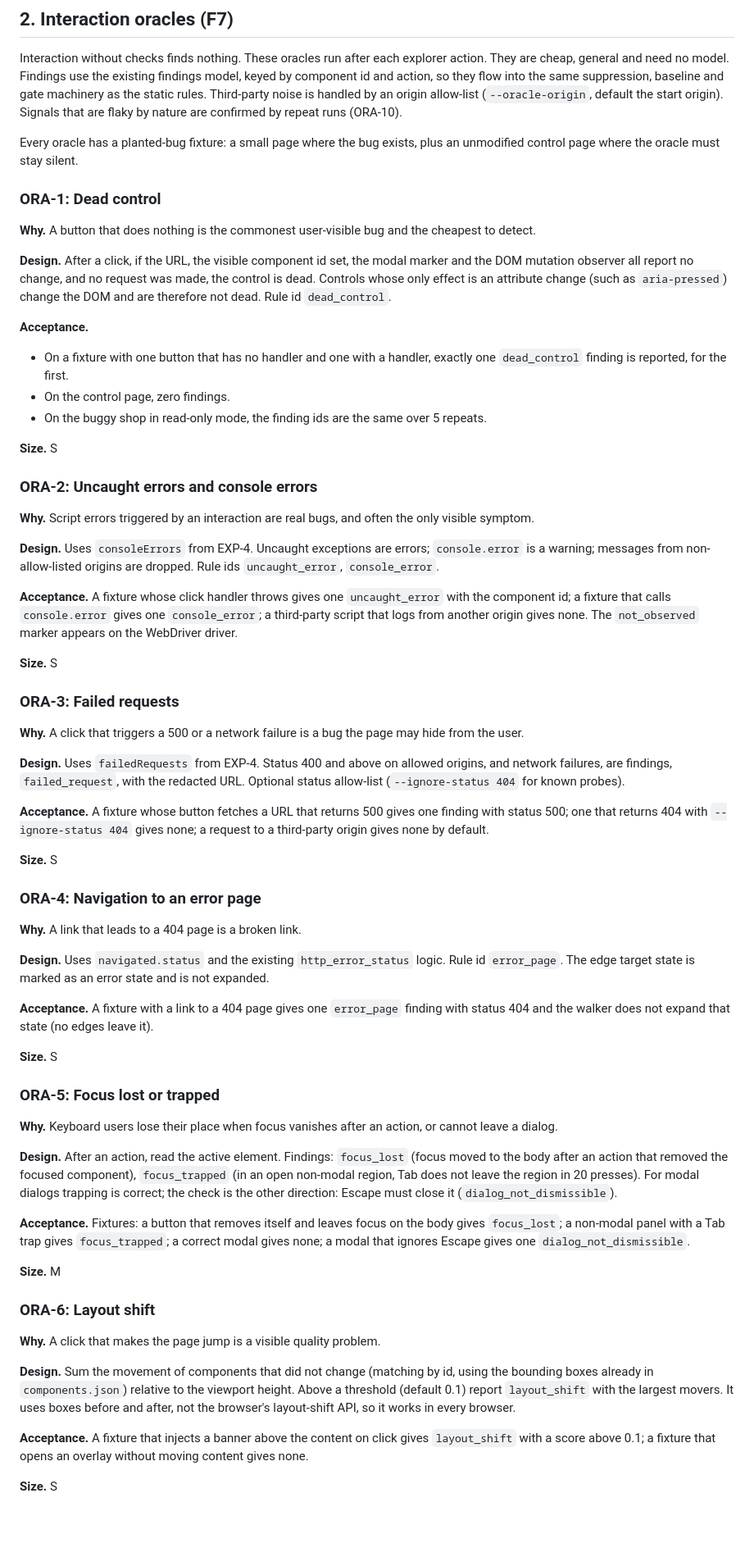
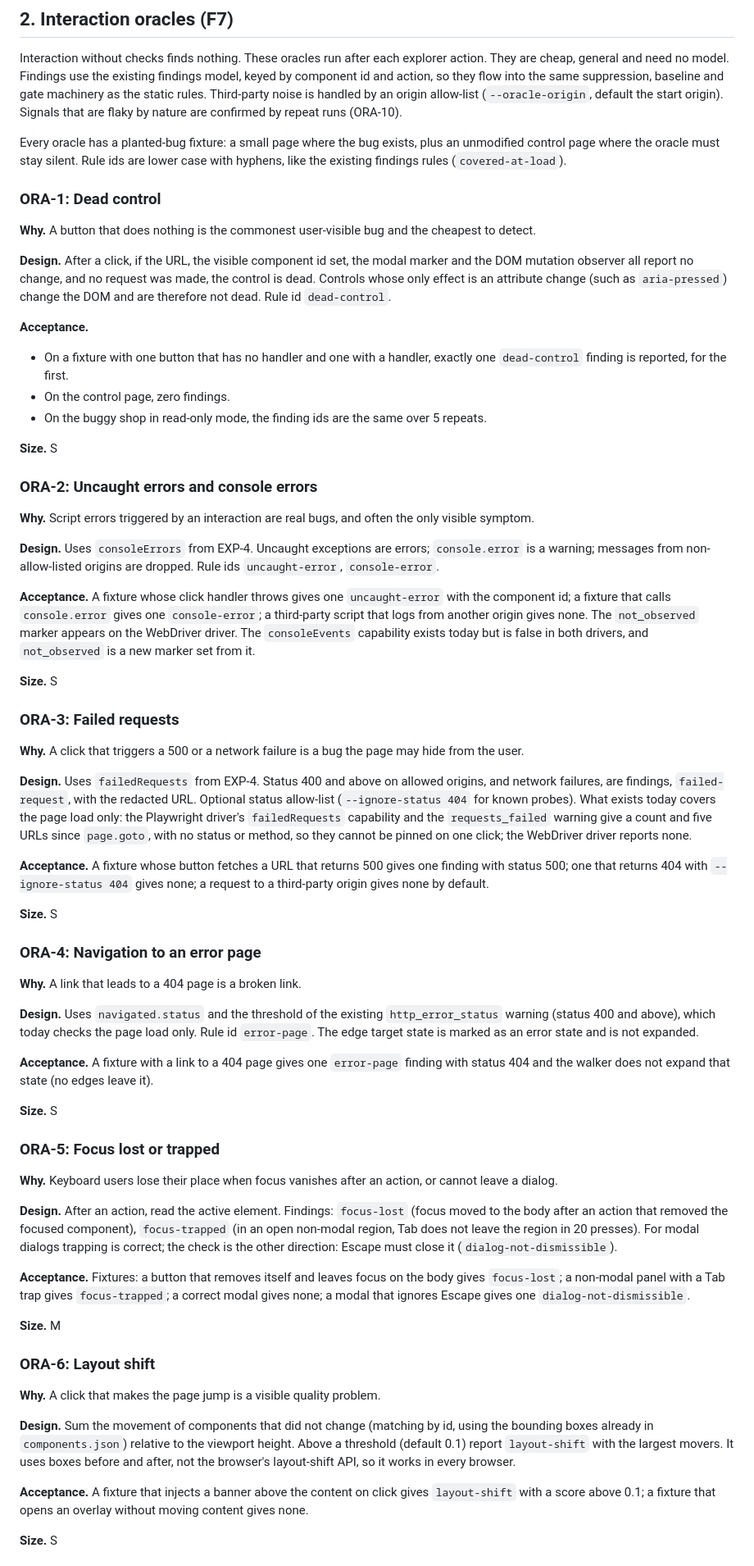
Before and after one commit to thearpankumar/TraceQA, a Markdown page: docs/backlog.md, the part around one of its changes. Shown at 82% size. Rendered like a GitHub page; blank space fills up the shorter version.

```diff
--- a/docs/backlog.md
+++ b/docs/backlog.md
@@ -333,7 +341,8 @@ origin allow-list (`--oracle-origin`, default the start origin). Signals that ar
 by repeat runs (ORA-10).
 
 Every oracle has a planted-bug fixture: a small page where the bug exists, plus an unmodified control page
-where the oracle must stay silent.
+where the oracle must stay silent. Rule ids are lower case with hyphens, like the existing findings rules
+(`covered-at-load`).
 
 ### ORA-1: Dead control
 
@@ -341,10 +350,10 @@ where the oracle must stay silent.
 
 **Design.** After a click, if the URL, the visible component id set, the modal marker and the DOM mutation
 observer all report no change, and no request was made, the control is dead. Controls whose only effect is an
-attribute change (such as `aria-pressed`) change the DOM and are therefore not dead. Rule id `dead_control`.
+attribute change (such as `aria-pressed`) change the DOM and are therefore not dead. Rule id `dead-control`.
 
 **Acceptance.**
-- On a fixture with one button that has no handler and one with a handler, exactly one `dead_control` finding
+- On a fixture with one button that has no handler and one with a handler, exactly one `dead-control` finding
   is reported, for the first.
 - On the control page, zero findings.
 - On the buggy shop in read-only mode, the finding ids are the same over 5 repeats.
@@ -356,11 +365,12 @@ attribute change (such as `aria-pressed`) change the DOM and are therefore not d
 **Why.** Script errors triggered by an interaction are real bugs, and often the only visible symptom.
 
 **Design.** Uses `consoleErrors` from EXP-4. Uncaught exceptions are errors; `console.error` is a warning;
-messages from non-allow-listed origins are dropped. Rule ids `uncaught_error`, `console_error`.
+messages from non-allow-listed origins are dropped. Rule ids `uncaught-error`, `console-error`.
 
-**Acceptance.** A fixture whose click handler throws gives one `uncaught_error` with the component id; a
-fixture that calls `console.error` gives one `console_error`; a third-party script that logs from another origin
-gives none. The `not_observed` marker appears on the WebDriver driver.
+**Acceptance.** A fixture whose click handler throws gives one `uncaught-error` with the component id; a
+fixture that calls `console.error` gives one `console-error`; a third-party script that logs from another origin
+gives none. The `not_observed` marker appears on the WebDriver driver. The `consoleEvents` capability exists
+today but is false in both drivers, and `not_observed` is a new marker set from it.
 
 **Size.** S
 
@@ -369,8 +379,10 @@ gives none. The `not_observed` marker appears on the WebDriver driver.
 **Why.** A click that triggers a 500 or a network failure is a bug the page may hide from the user.
 
 **Design.** Uses `failedRequests` from EXP-4. Status 400 and above on allowed origins, and network failures,
-are findings, `failed_request`, with the redacted URL. Optional status allow-list (`--ignore-status 404` for
-known probes).
+are findings, `failed-request`, with the redacted URL. Optional status allow-list (`--ignore-status 404` for
+known probes). What exists today covers the page load only: the Playwright driver's `failedRequests`
+capability and the `requests_failed` warning give a count and five URLs since `page.goto`, with no status or
+method, so they cannot be pinned on one click; the WebDriver driver reports none.
 
 **Acceptance.** A fixture whose button fetches a URL that returns 500 gives one finding with status 500; one that
 returns 404 with `--ignore-status 404` gives none; a request to a third-party origin gives none by default.
@@ -381,10 +393,11 @@ returns 404 with `--ignore-status 404` gives none; a request to a third-party or
 
 **Why.** A link that leads to a 404 page is a broken link.
 
-**Design.** Uses `navigated.status` and the existing `http_error_status` logic. Rule id `error_page`. The edge
+**Design.** Uses `navigated.status` and the threshold of the existing `http_error_status` warning (status 400
+and above), which today checks the page load only. Rule id `error-page`. The edge
 target state is marked as an error state and is not expanded.
 
-**Acceptance.** A fixture with a link to a 404 page gives one `error_page` finding with status 404 and the
+**Acceptance.** A fixture with a link to a 404 page gives one `error-page` finding with status 404 and the
 walker does not expand that state (no edges leave it).
 
 **Size.** S
@@ -393,14 +406,14 @@ walker does not expand that state (no edges leave it).
 
 **Why.** Keyboard users lose their place when focus vanishes after an action, or cannot leave a dialog.
 
-**Design.** After an action, read the active element. Findings: `focus_lost` (focus moved to the body after an
-action that removed the focused component), `focus_trapped` (in an open non-modal region, Tab does not leave the
+**Design.** After an action, read the active element. Findings: `focus-lost` (focus moved to the body after an
+action that removed the focused component), `focus-trapped` (in an open non-modal region, Tab does not leave the
 region in 20 presses). For modal dialogs trapping is correct; the check is the other direction: Escape must
-close it (`dialog_not_dismissible`).
+close it (`dialog-not-dismissible`).
 
-**Acceptance.** Fixtures: a button that removes itself and leaves focus on the body gives `focus_lost`; a
-non-modal panel with a Tab trap gives `focus_trapped`; a correct modal gives none; a modal that ignores Escape
-gives one `dialog_not_dismissible`.
+**Acceptance.** Fixtures: a button that removes itself and leaves focus on the body gives `focus-lost`; a
+non-modal panel with a Tab trap gives `focus-trapped`; a correct modal gives none; a modal that ignores Escape
+gives one `dialog-not-dismissible`.
 
 **Size.** M
 
@@ -409,11 +422,11 @@ gives one `dialog_not_dismissible`.
 **Why.** A click that makes the page jump is a visible quality problem.
 
 **Design.** Sum the movement of components that did not change (matching by id, using the bounding boxes already
-in `components.json`) relative to the viewport height. Above a threshold (default 0.1) report `layout_shift`
+in `components.json`) relative to the viewport height. Above a threshold (default 0.1) report `layout-shift`
 with the largest movers. It uses boxes before and after, not the browser's layout-shift API, so it works in every
 browser.
 
-**Acceptance.** A fixture that injects a banner above the content on click gives `layout_shift` with a score above
+**Acceptance.** A fixture that injects a banner above the content on click gives `layout-shift` with a score above
 0.1; a fixture that opens an overlay without moving content gives none.
 
 **Size.** S
```
Also changed, not shown: other parts of docs/backlog.md (+57 -39 lines).
